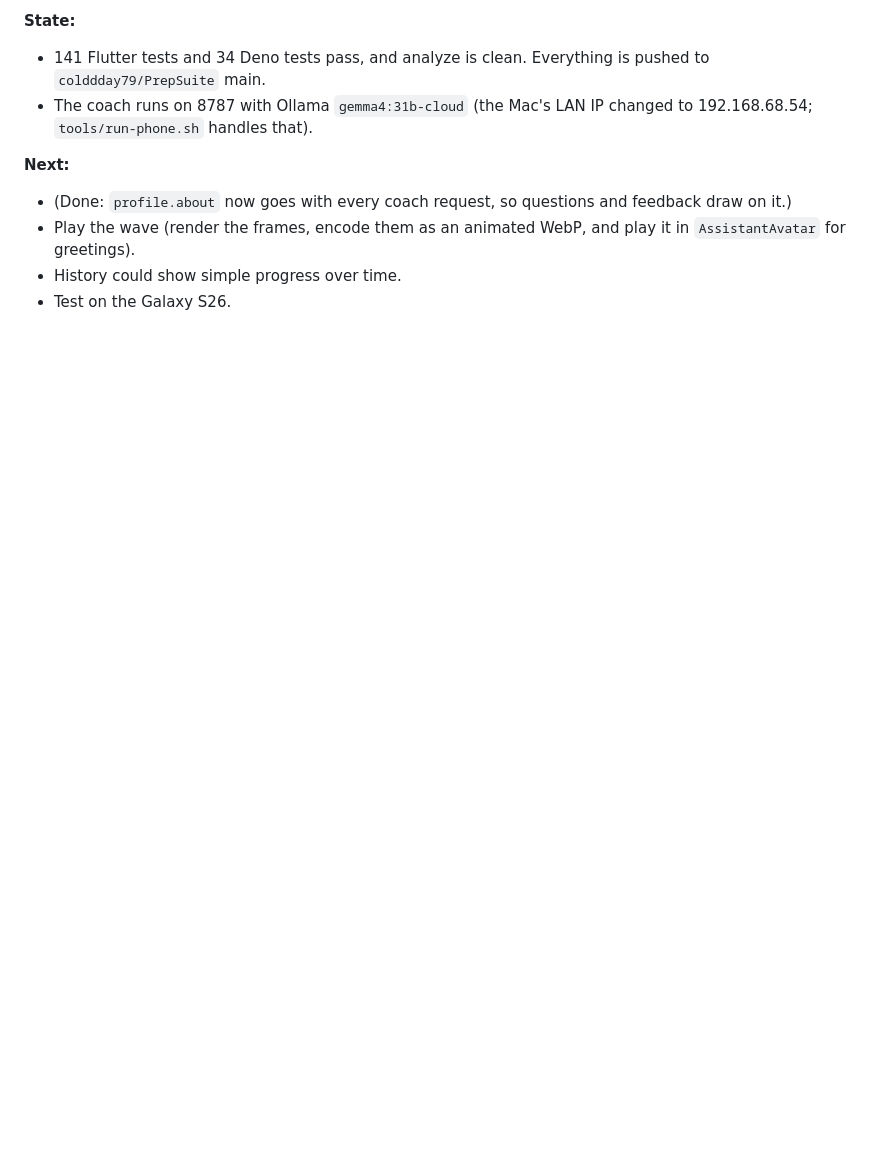
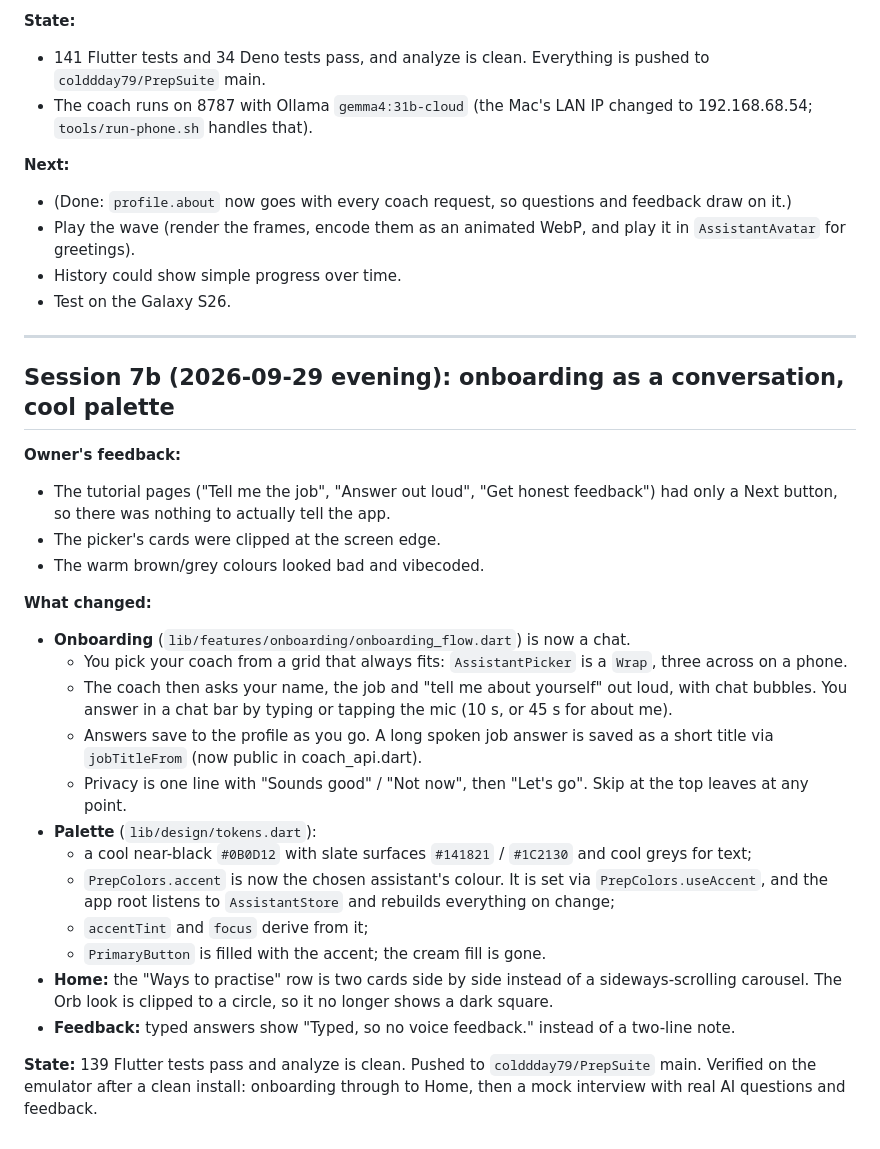
Before and after one commit to colddday79/PrepSuite, a Markdown page: HANDOFF-Claude.md, the part around the change. GitHub-like rendering; blank space fills up the shorter version.

Commit message:
Update the Claude handoff for the conversational onboarding and new palette
Co-Authored-By: Claude Opus 5.5 <noreply@anthropic.com>

```diff
--- a/HANDOFF-Claude.md
+++ b/HANDOFF-Claude.md
@@ -404,3 +404,28 @@ The owner's Galaxy S26 (SM-S942N, serial `R3KL708EVEH`) has the debug APK instal
 - Play the wave (render the frames, encode them as an animated WebP, and play it in `AssistantAvatar` for greetings).
 - History could show simple progress over time.
 - Test on the Galaxy S26.
+
+---
+
+## Session 7b (2026-09-29 evening): onboarding as a conversation, cool palette
+
+**Owner's feedback:**
+- The tutorial pages ("Tell me the job", "Answer out loud", "Get honest feedback") had only a Next button, so there was nothing to actually tell the app.
+- The picker's cards were clipped at the screen edge.
+- The warm brown/grey colours looked bad and vibecoded.
+
+**What changed:**
+- **Onboarding** (`lib/features/onboarding/onboarding_flow.dart`) is now a chat.
+  - You pick your coach from a grid that always fits: `AssistantPicker` is a `Wrap`, three across on a phone.
+  - The coach then asks your name, the job and "tell me about yourself" out loud, with chat bubbles. You answer in a chat bar by typing or tapping the mic (10 s, or 45 s for about me).
+  - Answers save to the profile as you go. A long spoken job answer is saved as a short title via `jobTitleFrom` (now public in coach_api.dart).
+  - Privacy is one line with "Sounds good" / "Not now", then "Let's go". Skip at the top leaves at any point.
+- **Palette** (`lib/design/tokens.dart`):
+  - a cool near-black `#0B0D12` with slate surfaces `#141821` / `#1C2130` and cool greys for text;
+  - `PrepColors.accent` is now the chosen assistant's colour. It is set via `PrepColors.useAccent`, and the app root listens to `AssistantStore` and rebuilds everything on change;
+  - `accentTint` and `focus` derive from it;
+  - `PrimaryButton` is filled with the accent; the cream fill is gone.
+- **Home:** the "Ways to practise" row is two cards side by side instead of a sideways-scrolling carousel. The Orb look is clipped to a circle, so it no longer shows a dark square.
+- **Feedback:** typed answers show "Typed, so no voice feedback." instead of a two-line note.
+
+**State:** 139 Flutter tests pass and analyze is clean. Pushed to `colddday79/PrepSuite` main. Verified on the emulator after a clean install: onboarding through to Home, then a mock interview with real AI questions and feedback.
```
